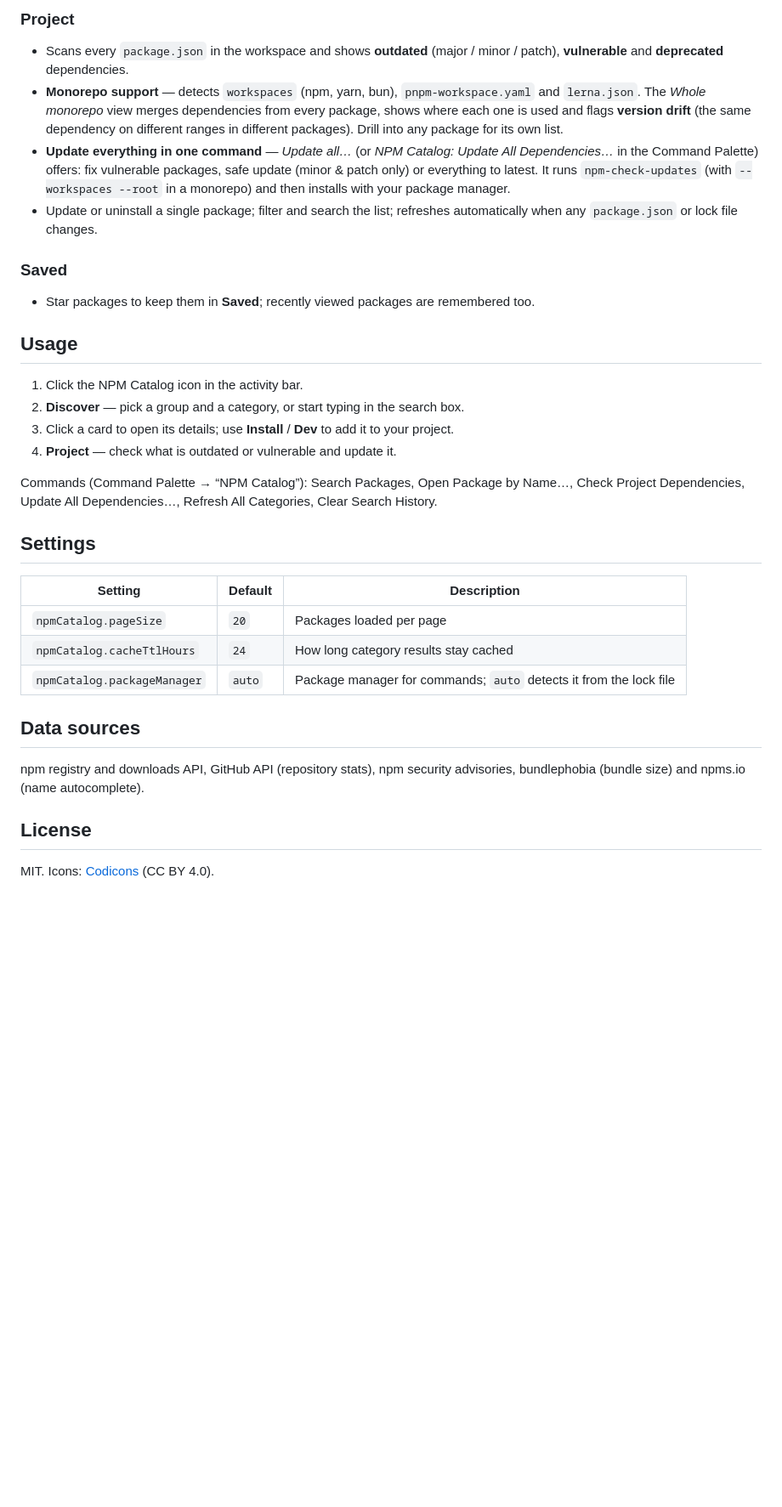
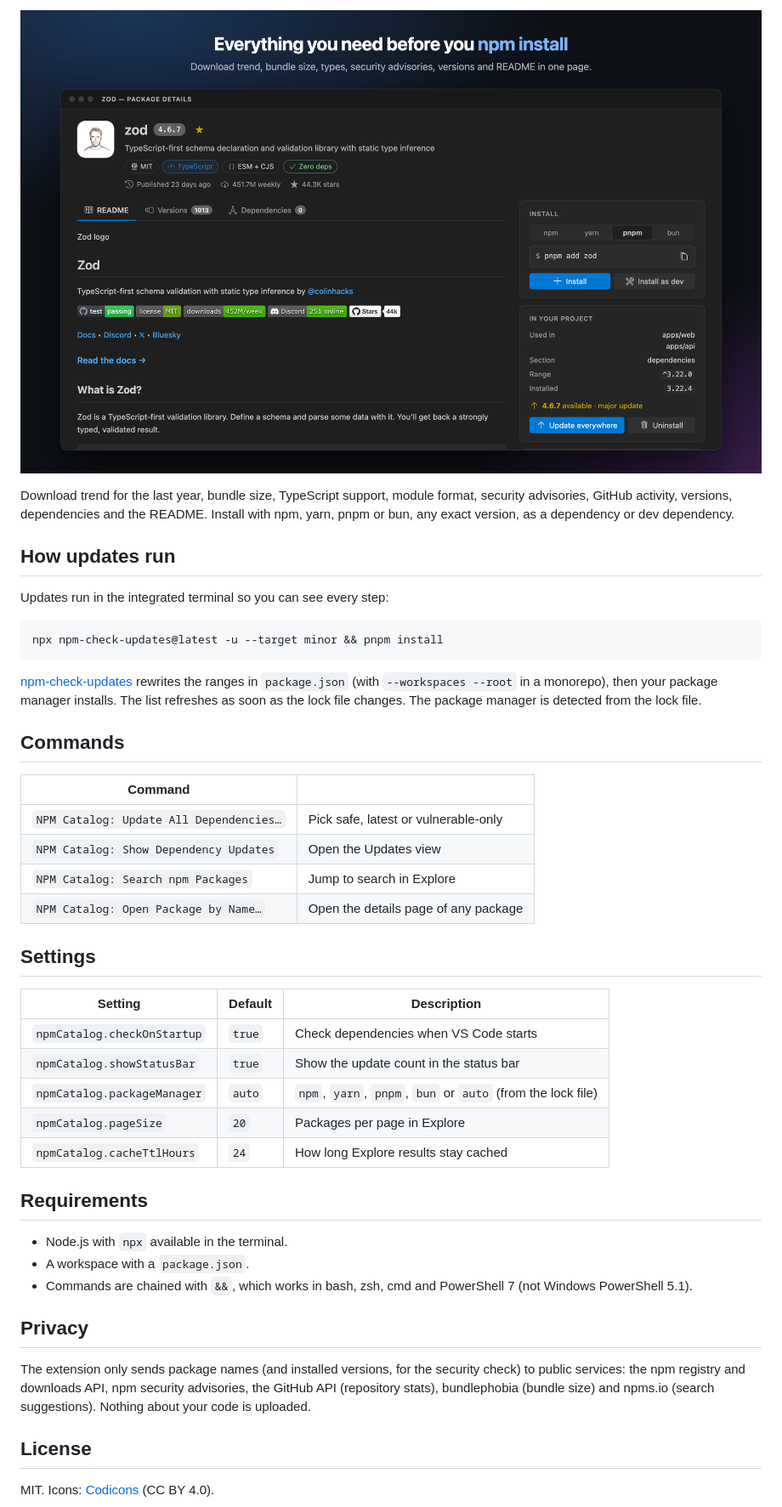
Before and after one commit to Denissholkovy/npm-catalog, a Markdown page: README.md, the part around one of its changes. Shown at 85% size. GitHub-like rendering; pictures changed too: images/details.png (added); blank space fills up the shorter version.

````diff
--- a/README.md
+++ b/README.md
@@ -34,49 +59,56 @@ an eye on the dependencies you already have.
 
-### Project
-- Scans every `package.json` in the workspace and shows **outdated**
-  (major / minor / patch), **vulnerable** and **deprecated** dependencies.
-- **Monorepo support** — detects `workspaces` (npm, yarn, bun),
-  `pnpm-workspace.yaml` and `lerna.json`. The *Whole monorepo* view merges
-  dependencies from every package, shows where each one is used and flags
-  **version drift** (the same dependency on different ranges in different
-  packages). Drill into any package for its own list.
-- **Update everything in one command** — *Update all…* (or *NPM Catalog:
-  Update All Dependencies…* in the Command Palette) offers: fix vulnerable
-  packages, safe update (minor & patch only) or everything to latest. It runs
-  `npm-check-updates` (with `--workspaces --root` in a monorepo) and then
-  installs with your package manager.
-- Update or uninstall a single package; filter and search the list;
-  refreshes automatically when any `package.json` or lock file changes.
+![Package details page](images/details.png)
 
-### Saved
-- Star packages to keep them in **Saved**; recently viewed packages are
-  remembered too.
+Download trend for the last year, bundle size, TypeScript support, module
+format, security advisories, GitHub activity, versions, dependencies and the
+README. Install with npm, yarn, pnpm or bun, any exact version, as a
+dependency or dev dependency.
 
-## Usage
+## How updates run
 
-1. Click the NPM Catalog icon in the activity bar.
-2. **Discover** — pick a group and a category, or start typing in the search
-   box.
-3. Click a card to open its details; use **Install** / **Dev** to add it to
-   your project.
-4. **Project** — check what is outdated or vulnerable and update it.
+Updates run in the integrated terminal so you can see every step:
 
-Commands (Command Palette → “NPM Catalog”): Search Packages, Open Package by
-Name…, Check Project Dependencies, Update All Dependencies…, Refresh All
-Categories, Clear Search History.
+```bash
+npx npm-check-updates@latest -u --target minor && pnpm install
+```
+
+[npm-check-updates](https://github.com/raineorshine/npm-check-updates)
+rewrites the ranges in `package.json` (with `--workspaces --root` in a
+monorepo), then your package manager installs. The list refreshes as soon as
+the lock file changes. The package manager is detected from the lock file.
+
+## Commands
+
+| Command | |
+| --- | --- |
+| `NPM Catalog: Update All Dependencies…` | Pick safe, latest or vulnerable-only |
+| `NPM Catalog: Show Dependency Updates` | Open the Updates view |
+| `NPM Catalog: Search npm Packages` | Jump to search in Explore |
+| `NPM Catalog: Open Package by Name…` | Open the details page of any package |
 
 ## Settings
 
 | Setting | Default | Description |
 | --- | --- | --- |
-| `npmCatalog.pageSize` | `20` | Packages loaded per page |
-| `npmCatalog.cacheTtlHours` | `24` | How long category results stay cached |
-| `npmCatalog.packageManager` | `auto` | Package manager for commands; `auto` detects it from the lock file |
+| `npmCatalog.checkOnStartup` | `true` | Check dependencies when VS Code starts |
+| `npmCatalog.showStatusBar` | `true` | Show the update count in the status bar |
+| `npmCatalog.packageManager` | `auto` | `npm`, `yarn`, `pnpm`, `bun` or `auto` (from the lock file) |
+| `npmCatalog.pageSize` | `20` | Packages per page in Explore |
+| `npmCatalog.cacheTtlHours` | `24` | How long Explore results stay cached |
 
-## Data sources
+## Requirements
 
-npm registry and downloads API, GitHub API (repository stats), npm security
-advisories, bundlephobia (bundle size) and npms.io (name autocomplete).
+- Node.js with `npx` available in the terminal.
+- A workspace with a `package.json`.
+- Commands are chained with `&&`, which works in bash, zsh, cmd and
+  PowerShell 7 (not Windows PowerShell 5.1).
+
+## Privacy
+
+The extension only sends package names (and installed versions, for the security check) to public services: the npm registry
+and downloads API, npm security advisories, the GitHub API (repository
+stats), bundlephobia (bundle size) and npms.io (search suggestions). Nothing
+about your code is uploaded.
 
 ## License
 
````
Also changed, not shown: other parts of README.md (+52 -27 lines), CHANGELOG.md (+11 -2 lines), images/explore.png (added), images/monorepo.png (added), images/updates.png (added), 10 other files.
